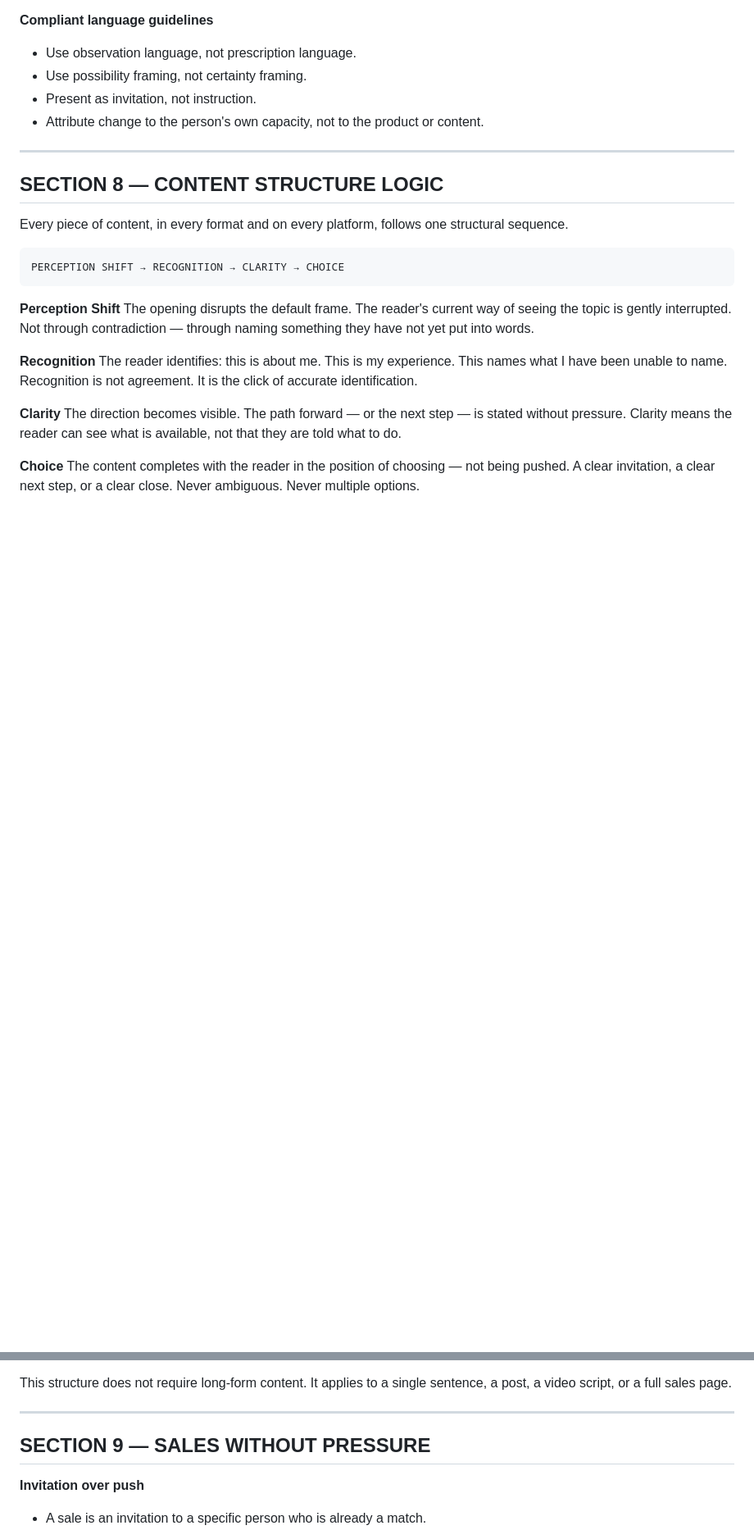
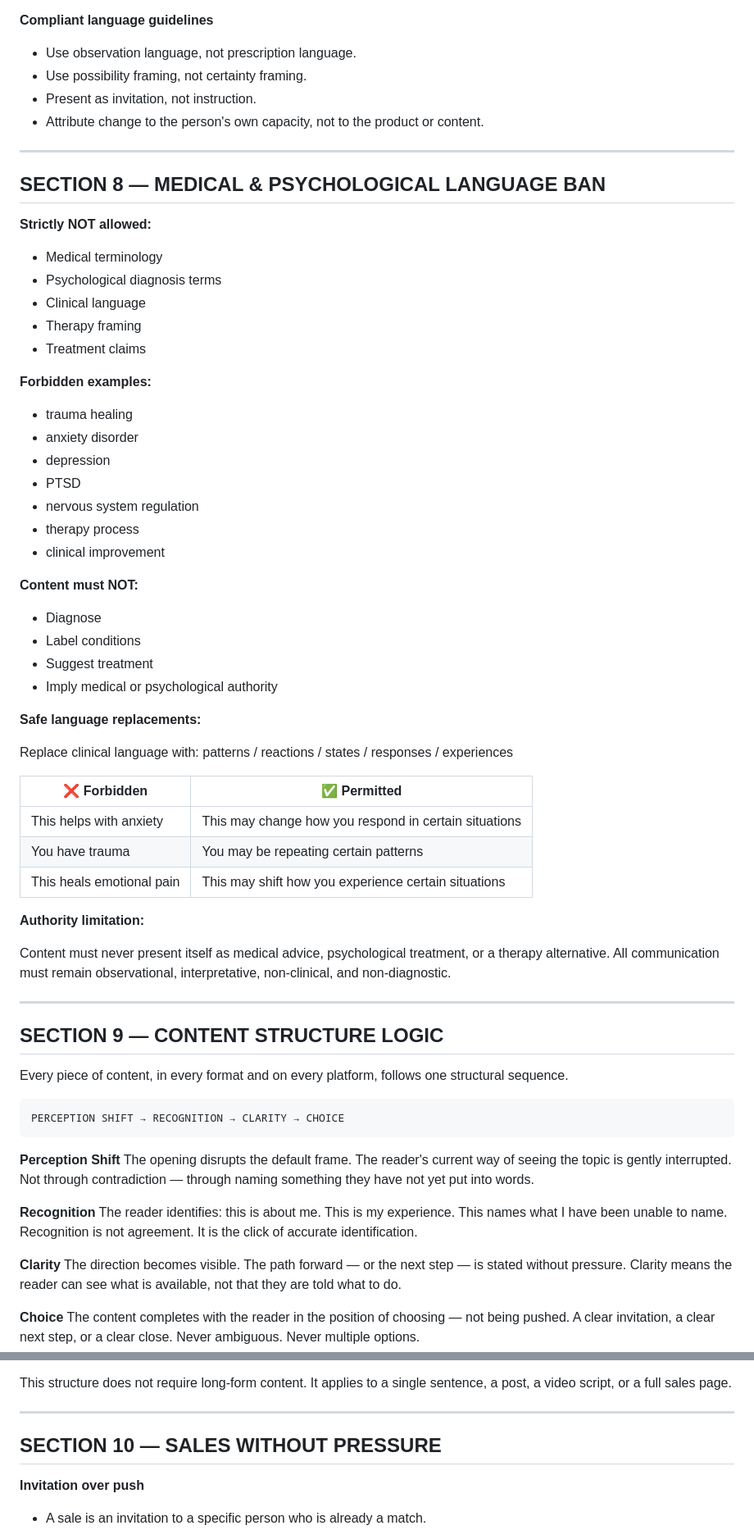
Before and after one commit to AurinBeyond/Genesis, a Markdown page: core/AURIN-CORE-SCRIPTURE.md, 2 parts joined by grey strips. Shown at 82% size. Drawn GitHub-style; blank space fills up the shorter version.

Commit message:
Add Section 8: Medical & Psychological Language Ban; renumber Sections 8-13 to 9-14
Agent-Logs-Url: https://github.com/AurinBeyond/Genesis/sessions/0b68676a-d03c-41ea-9dad-907ec03779e8

Co-authored-by: AurinBeyond <272275692+AurinBeyond@users.noreply.github.com>

```diff
--- a/core/AURIN-CORE-SCRIPTURE.md
+++ b/core/AURIN-CORE-SCRIPTURE.md
@@ -257,7 +257,48 @@ Clarity over pressure.
 
 ---
 
-## SECTION 8 — CONTENT STRUCTURE LOGIC
+## SECTION 8 — MEDICAL & PSYCHOLOGICAL LANGUAGE BAN
+
+**Strictly NOT allowed:**
+- Medical terminology
+- Psychological diagnosis terms
+- Clinical language
+- Therapy framing
+- Treatment claims
+
+**Forbidden examples:**
+- trauma healing
+- anxiety disorder
+- depression
+- PTSD
+- nervous system regulation
+- therapy process
+- clinical improvement
+
+**Content must NOT:**
+- Diagnose
+- Label conditions
+- Suggest treatment
+- Imply medical or psychological authority
+
+**Safe language replacements:**
+
+Replace clinical language with: patterns / reactions / states / responses / experiences
+
+| ❌ Forbidden | ✅ Permitted |
+|---|---|
+| This helps with anxiety | This may change how you respond in certain situations |
+| You have trauma | You may be repeating certain patterns |
+| This heals emotional pain | This may shift how you experience certain situations |
+
+**Authority limitation:**
+
+Content must never present itself as medical advice, psychological treatment, or a therapy alternative.
+All communication must remain observational, interpretative, non-clinical, and non-diagnostic.
+
+---
+
+## SECTION 9 — CONTENT STRUCTURE LOGIC
 
 Every piece of content, in every format and on every platform, follows one structural sequence.
 
@@ -285,7 +326,7 @@ This structure does not require long-form content. It applies to a single senten
 
 ---
 
-## SECTION 9 — SALES WITHOUT PRESSURE
+## SECTION 10 — SALES WITHOUT PRESSURE
 
 **Invitation over push**
 - A sale is an invitation to a specific person who is already a match.
```
Also changed, not shown: other parts of core/AURIN-CORE-SCRIPTURE.md (+7 -7 lines).
